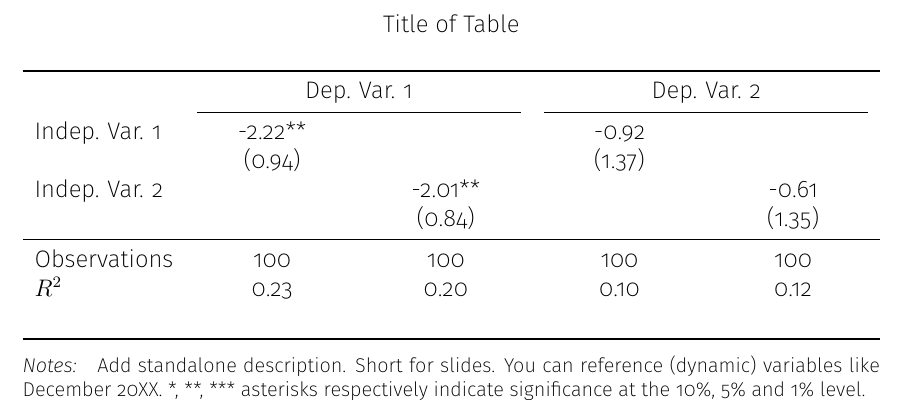
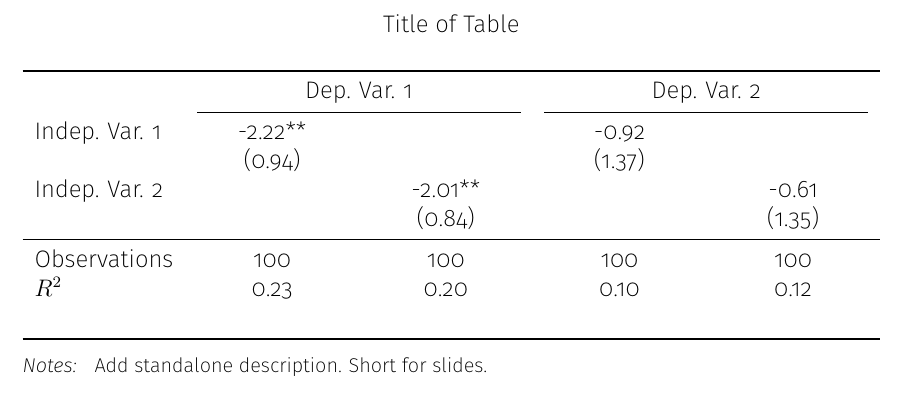
Before and after one commit to pavelsolis/Replication-Folder, a LaTeX document (Docs/Tables/extabpdf.tex): part of the page, cut so that both start at the same text. Compiled offline with pdfLaTeX.

Commit message:
Adjust notes to show short version in slides

```diff
--- a/Docs/Tables/extabpdf.tex
+++ b/Docs/Tables/extabpdf.tex
@@ -28,8 +28,8 @@
 					\iftoggle{longnotes}{ \caption{\Title} }{ \caption*{\Title} } \label{tab:extabpdf}
 					\begin{threeparttable}
 						\estauto{../Tables/ex_float.tex}{5}
-						\tabnotes{ Add standalone description. \iftoggle{longnotes}{Long for text.}{Short for slides.}
-							You can reference (dynamic) variables like \lastobs. *, **, *** asterisks respectively indicate significance at the 10\%, 5\% and 1\% level. }
+						\tabnotes{ Add standalone description. \iftoggle{longnotes}{Long for text. You can reference (dynamic) variables like \lastobs. *, **, *** asterisks respectively indicate significance at the 10\%, 5\% and 1\% level.}{Short for slides.}
+							 }
 					\end{threeparttable}
 				\end{center}
 			\end{table}
```
Also changed, not shown: Docs/Tables/extabpdf.pdf.
